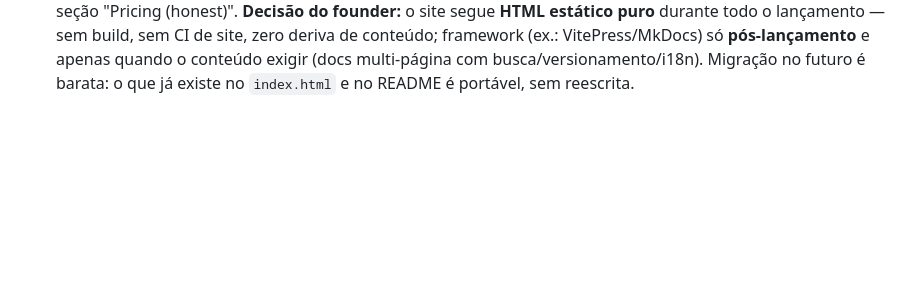
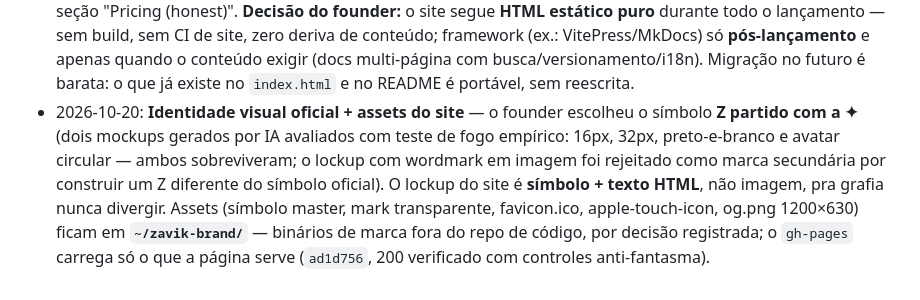
Before and after one commit to Jhongamers/zavik, a Markdown page: docs/design-rename.md, the part around the change. Drawn GitHub-style; blank space fills up the shorter version.

Commit message:
docs(brand): register official symbol decision and site wiring
Founder confirmed the split-Z spark symbol after empirical fire tests
(16px, grayscale, circle crop). Site now serves favicon, header mark
and og:image from gh-pages ad1d756; brand binaries live in
~/zavik-brand/, outside the code repo, by registered decision.
Updates the PH pre-launch checklist (identity item done).

```diff
--- a/docs/design-rename.md
+++ b/docs/design-rename.md
@@ -125,3 +125,14 @@ token de licença `ZV1.…`.
   multi-página com busca/versionamento/i18n). Migração no futuro é
   barata: o que já existe no `index.html` e no README é portável, sem
   reescrita.
+- 2026-10-20: **Identidade visual oficial + assets do site** — o founder
+  escolheu o símbolo **Z partido com a ✦** (dois mockups gerados por IA
+  avaliados com teste de fogo empírico: 16px, 32px, preto-e-branco e
+  avatar circular — ambos sobreviveram; o lockup com wordmark em imagem
+  foi rejeitado como marca secundária por construir um Z diferente do
+  símbolo oficial). O lockup do site é **símbolo + texto HTML**, não
+  imagem, pra grafia nunca divergir. Assets (símbolo master, mark
+  transparente, favicon.ico, apple-touch-icon, og.png 1200×630) ficam em
+  **`~/zavik-brand/`** — binários de marca fora do repo de código, por
+  decisão registrada; o `gh-pages` carrega só o que a página serve
+  (`ad1d756`, 200 verificado com controles anti-fantasma).
```
Also changed, not shown: docs/plano-lancamento.md (+4 -0 lines).
